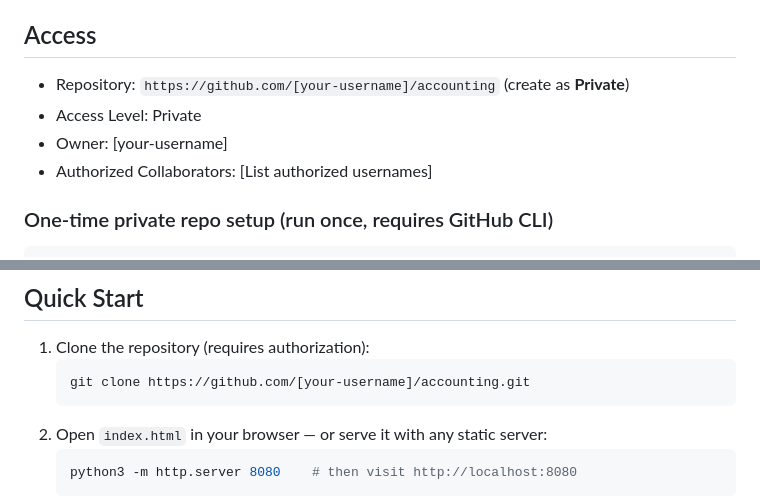
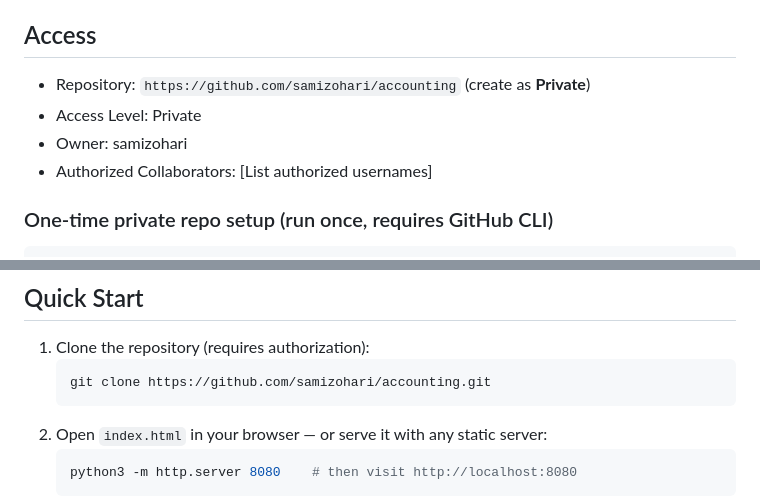
Before and after one commit to samizohari/accounting, a Markdown page: README.md, 2 parts joined by grey strips. Rendered like a GitHub page.

Commit message:
docs: Update README with live repository URL

````diff
--- a/README.md
+++ b/README.md
@@ -12,9 +12,9 @@ A fully functional double-entry accounting system built with **pure JavaScript,
 
 ## Access
 
-- Repository: `https://github.com/[your-username]/accounting` (create as **Private**)
+- Repository: `https://github.com/samizohari/accounting` (create as **Private**)
 - Access Level: Private
-- Owner: [your-username]
+- Owner: samizohari
 - Authorized Collaborators: [List authorized usernames]
 
 ### One-time private repo setup (run once, requires GitHub CLI)
@@ -36,7 +36,7 @@ Enable in **Settings → Code security**: Dependabot alerts, secret scanning, co
 
 1. Clone the repository (requires authorization):
    ```bash
-   git clone https://github.com/[your-username]/accounting.git
+   git clone https://github.com/samizohari/accounting.git
    ```
 2. Open `index.html` in your browser — or serve it with any static server:
    ```bash
````
